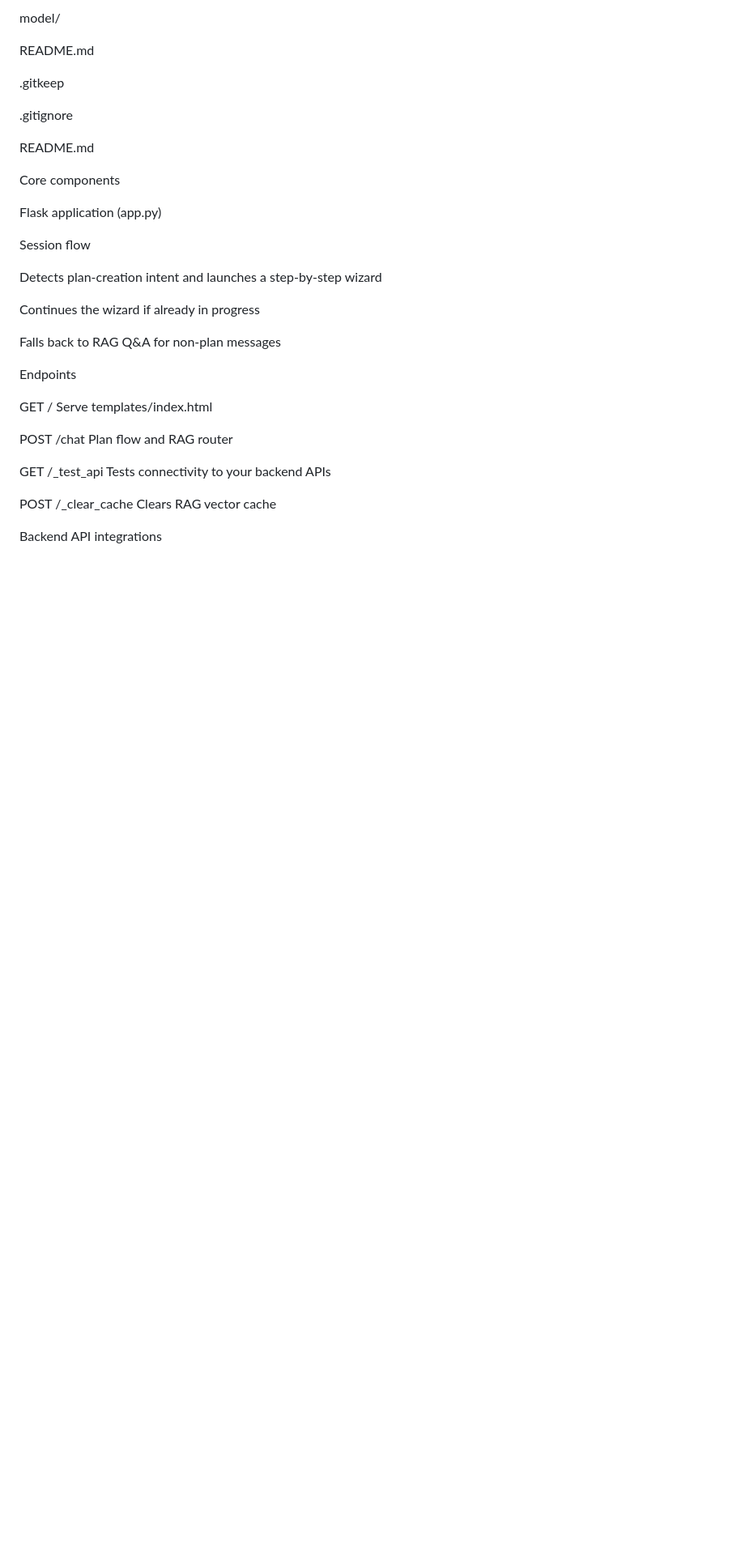
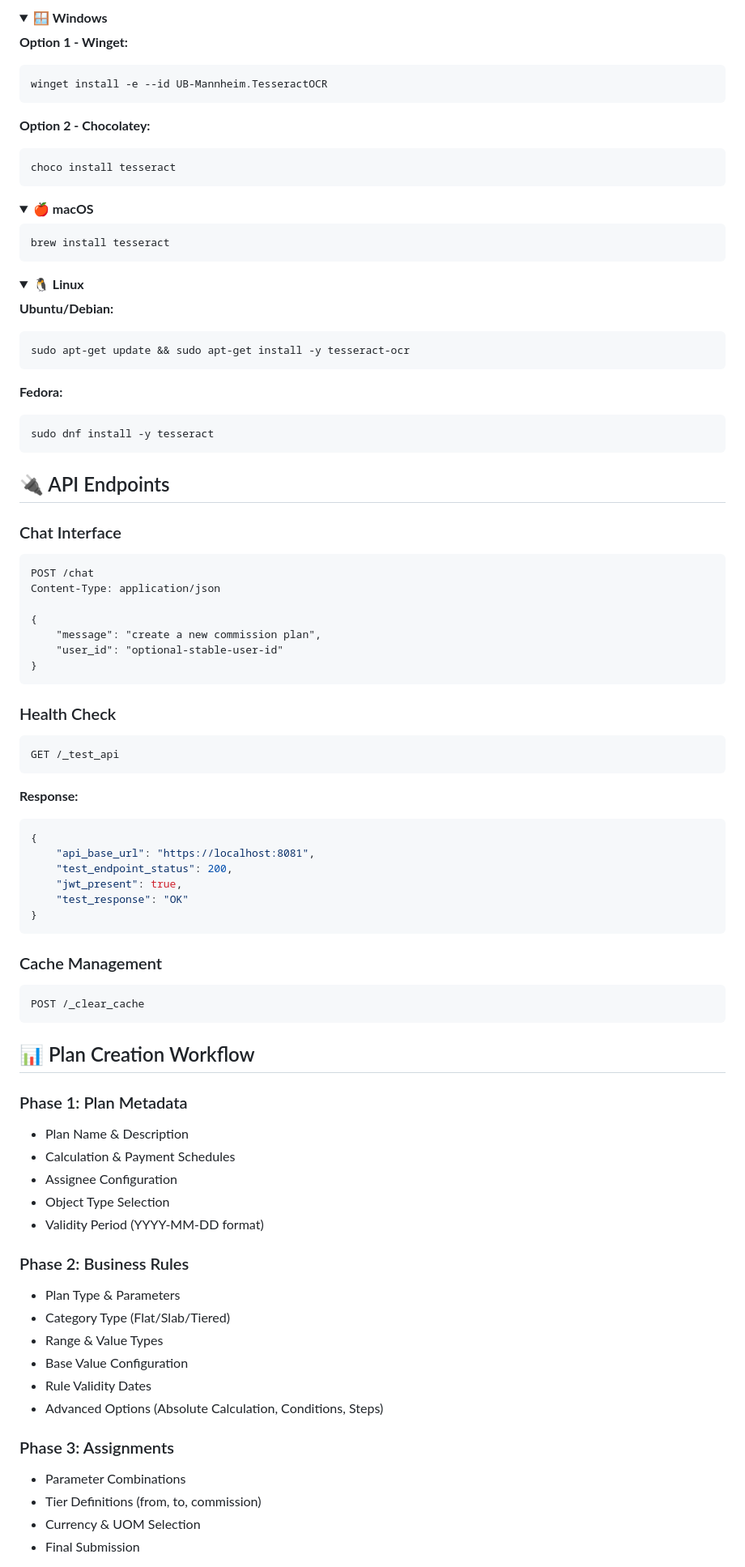
Before and after one commit to SNEAKO7/commission-dashboard-assistant-RAG-, a Markdown page: README.md, the part around the change printed below. Shown: that part at 81% size. Drawn GitHub-style; folded sections open; blank space fills up the shorter version.

````diff
--- a/README.md
+++ b/README.md
@@ -63,35 +126,92 @@ README.md
 
-model/
+<details>
+<summary><b>🪟 Windows</b></summary>
 
-README.md
+**Option 1 - Winget:**
+```cmd
+winget install -e --id UB-Mannheim.TesseractOCR
+```
 
-.gitkeep
+**Option 2 - Chocolatey:**
+```cmd
+choco install tesseract
+```
+</details>
 
-.gitignore
+<details>
+<summary><b>🍎 macOS</b></summary>
 
-README.md
+```bash
+brew install tesseract
+```
+</details>
 
-Core components
+<details>
+<summary><b>🐧 Linux</b></summary>
 
-Flask application (app.py)
+**Ubuntu/Debian:**
+```bash
+sudo apt-get update && sudo apt-get install -y tesseract-ocr
+```
 
-Session flow
+**Fedora:**
+```bash
+sudo dnf install -y tesseract
+```
+</details>
 
-Detects plan-creation intent and launches a step-by-step wizard
+## 🔌 API Endpoints
 
-Continues the wizard if already in progress
+### Chat Interface
+```http
+POST /chat
+Content-Type: application/json
 
-Falls back to RAG Q&A for non-plan messages
+{
+    "message": "create a new commission plan",
+    "user_id": "optional-stable-user-id"
+}
+```
 
-Endpoints
+### Health Check
+```http
+GET /_test_api
+```
+**Response:**
+```json
+{
+    "api_base_url": "https://localhost:8081",
+    "test_endpoint_status": 200,
+    "jwt_present": true,
+    "test_response": "OK"
+}
+```
 
-GET / Serve templates/index.html
+### Cache Management
+```http
+POST /_clear_cache
+```
 
-POST /chat Plan flow and RAG router
+## 📊 Plan Creation Workflow
 
-GET /_test_api Tests connectivity to your backend APIs
+### Phase 1: Plan Metadata
+- Plan Name & Description
+- Calculation & Payment Schedules
+- Assignee Configuration
+- Object Type Selection
+- Validity Period (YYYY-MM-DD format)
 
-POST /_clear_cache Clears RAG vector cache
+### Phase 2: Business Rules
+- Plan Type & Parameters
+- Category Type (Flat/Slab/Tiered)
+- Range & Value Types
+- Base Value Configuration
+- Rule Validity Dates
+- Advanced Options (Absolute Calculation, Conditions, Steps)
 
-Backend API integrations
+### Phase 3: Assignments
+- Parameter Combinations
+- Tier Definitions (from, to, commission)
+- Currency & UOM Selection
+- Final Submission
 
````
Also changed, not shown: other parts of README.md (+219 -352 lines).
